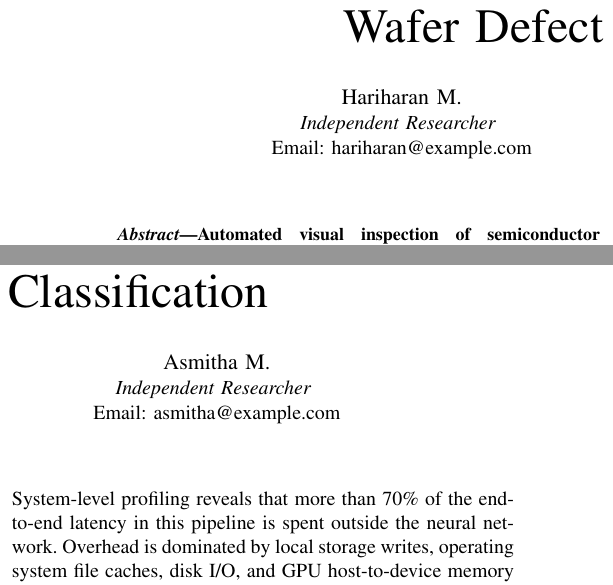
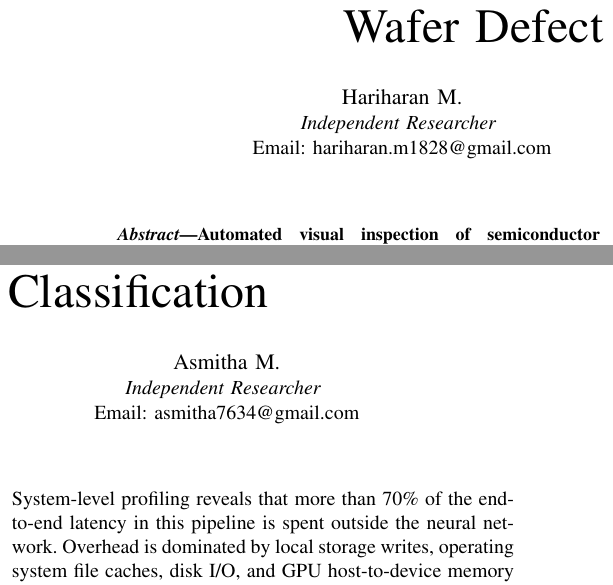
Before and after one commit to Hariharan-1828/Opti-fab-latency-, a LaTeX paper (paper/main.tex): two parts of the columns of page 1 of 3, joined at a grey line, cut so that both start at the same text. Compiled offline with pdfLaTeX; a missing font is replaced by an installed copy or a similar font; a LaTeX package or settings file that is missing is left out.

Commit message:
correct paper title typo and author emails

```diff
--- a/paper/main.tex
+++ b/paper/main.tex
@@ -12,15 +12,15 @@
     T\kern-.1667em\lower.7ex\hbox{E}\kern-.125emX}}
 \begin{document}
 
-\title{OPTI-FAB: Latency-First Stream-Aware Inference with Confidence-Gated Early Exit for Real-Wafer Wafer Defect Classification}
+\title{OPTI-FAB: Latency-First Stream-Aware Inference with Confidence-Gated Early Exit for Real-Time Wafer Defect Classification}
 
 \author{\IEEEauthorblockN{Hariharan M.}
 \IEEEauthorblockA{\textit{Independent Researcher} \\
-Email: hariharan@example.com}
+Email: hariharan.m1828@gmail.com}
 \and
 \IEEEauthorblockN{Asmitha M.}
 \IEEEauthorblockA{\textit{Independent Researcher} \\
-Email: asmitha@example.com}
+Email: asmitha7634@gmail.com}
 }
 
 \maketitle
```
